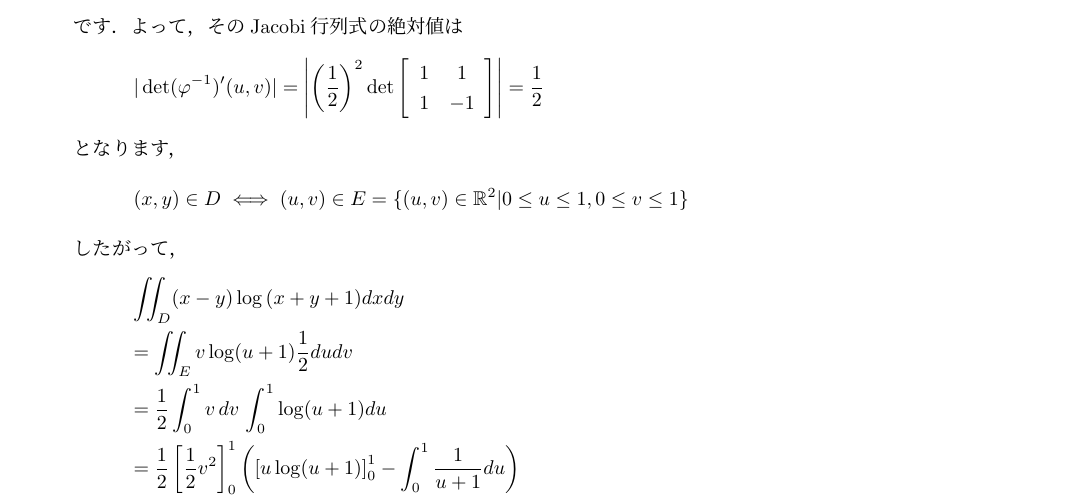
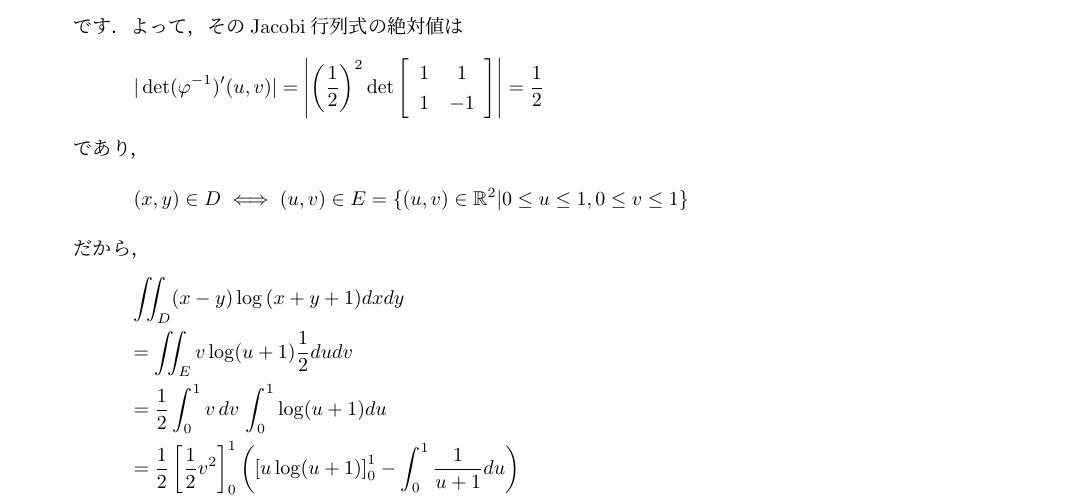
Before and after one commit to SenriYoshikawa/math, a LaTeX document (kaisekiA/q4/2015q4.tex): part of page 3 of 4, cut so that both start at the same text. Compiled offline with pLaTeX and dvipdfmx; a LaTeX package or settings file that is missing is left out.

Commit message:
modify sentence

```diff
--- a/kaisekiA/q4/2015q4.tex
+++ b/kaisekiA/q4/2015q4.tex
@@ -187,11 +187,11 @@ $f(x,y),\,\varphi(x,y)$のJacobi行列は，
 	\end{array}  \right]
 	\right| = \frac{1}{2}
 \end{gather*} \end{fleqn}
-となります，
+であり，
 \begin{fleqn}[30pt] \begin{gather*}
 	(x,y) \in D \iff (u,v) \in E = \{ (u,v) \in \mathbb{R}^2 | 0 \leq u \leq 1, 0 \leq v \leq 1 \}
 \end{gather*} \end{fleqn}
-したがって，
+だから，
 \begin{fleqn}[30pt] \begin{gather*}
 	\iint_{D} (x-y)\log{(x+y+1)}dxdy\\
 	= \iint_{E} v\log(u+1) \frac{1}{2}dudv\\
```
Also changed, not shown: kaisekiA/q4/2015q4.pdf, 1 other file.
